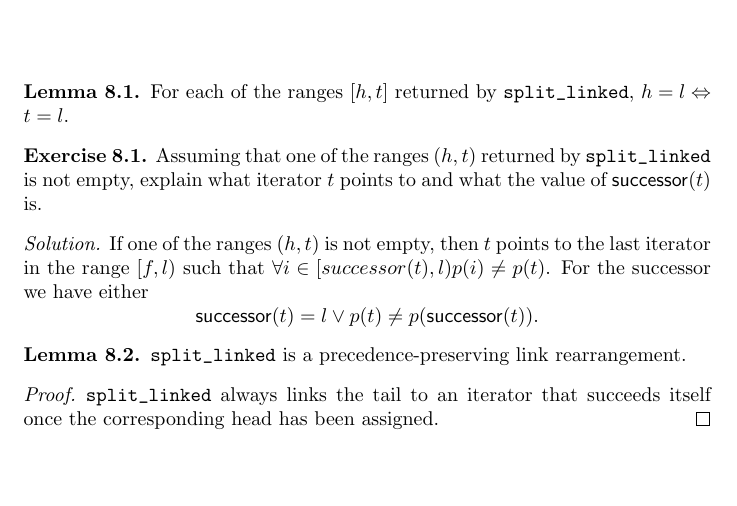
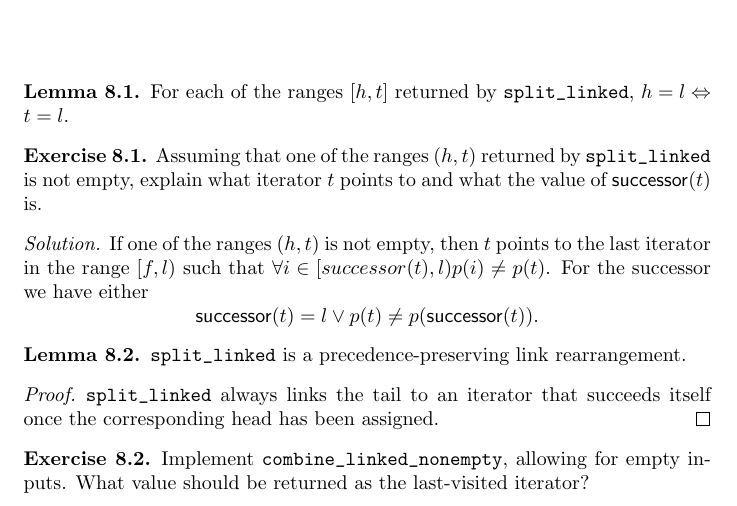
Before and after one commit to rksouthee/eop-solutions, a LaTeX thesis (eop_sln.tex, which reads chap08.tex): part of page 22 of 22, cut so that both start at the same text, the shorter picture padded with empty space. Compiled offline with pdfLaTeX.

Commit message:
Add Exercise 8.2

```diff
--- a/chap08.tex
+++ b/chap08.tex
@@ -23,3 +23,8 @@
 	\verb|split_linked| always links the tail to an iterator that succeeds itself once the corresponding
 	head has been assigned.
 \end{proof}
+
+\begin{exercise}
+	Implement \verb|combine_linked_nonempty|, allowing for empty inputs. What value should be returned as the
+	last-visited iterator?
+\end{exercise}
```
